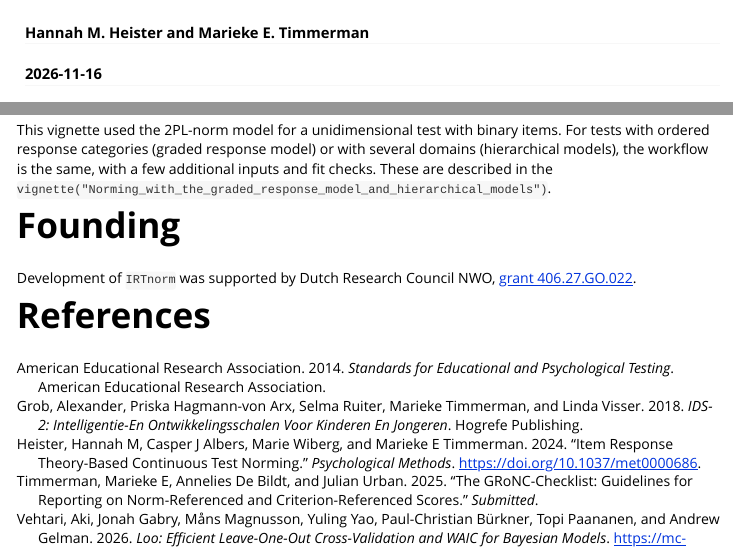
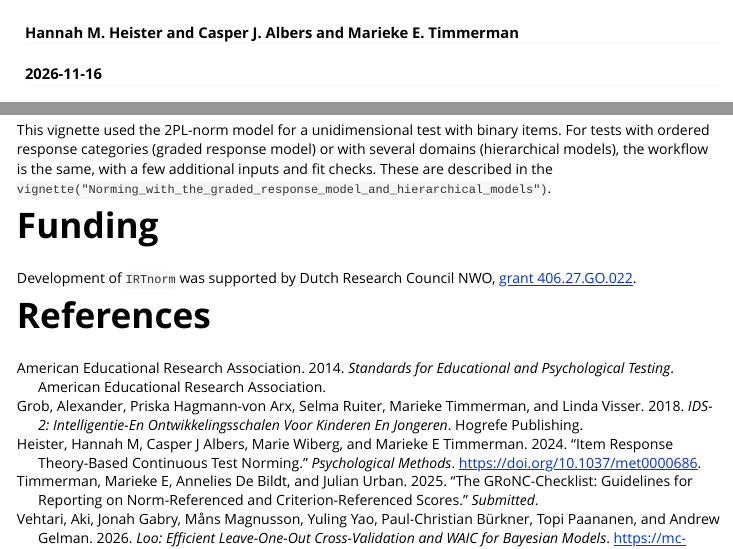
Before and after one commit to HannahHeister/IRTnorm, an R Markdown document (vignettes/How_to_use_IRTnorm.Rmd): the page in a window 1100 px wide, from its top, and a second part further down, joined at a grey line. Rendered offline with R 4.5, knitr and Pandoc, with nearby package versions.

Commit message:
Update How_to_use_IRTnorm.Rmd
fixed a typo, added name

```diff
--- a/vignettes/How_to_use_IRTnorm.Rmd
+++ b/vignettes/How_to_use_IRTnorm.Rmd
@@ -1,6 +1,6 @@
 ---
 title: "How to use IRTnorm"
-author: "Hannah M. Heister and Marieke E. Timmerman"
+author: "Hannah M. Heister and Casper J. Albers and Marieke E. Timmerman"
 date: "`r Sys.Date()`"
 output: rmarkdown::html_vignette
 bibliography: ../inst/REFERENCES.bib
@@ -603,7 +606,7 @@ with several domains (hierarchical models), the workflow is the same, with a
 few additional inputs and fit checks. These are described in the
 `vignette("Norming_with_the_graded_response_model_and_hierarchical_models")`.
 
-# Founding
+# Funding
 Development of `IRTnorm` was supported by Dutch Research Council NWO, [grant 406.27.GO.022](https://doi.org/10.61686/YHUOB23106).
 
 # References
```
Also changed, not shown: vignettes/How_to_use_IRTnorm.Rmd (7 more changed lines).
